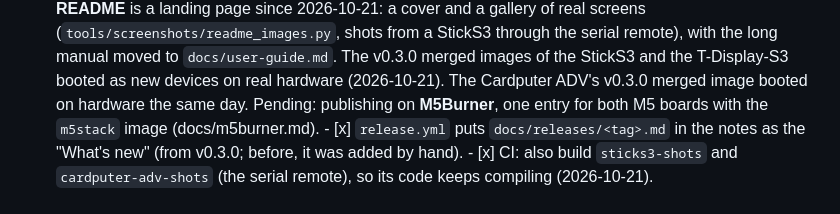
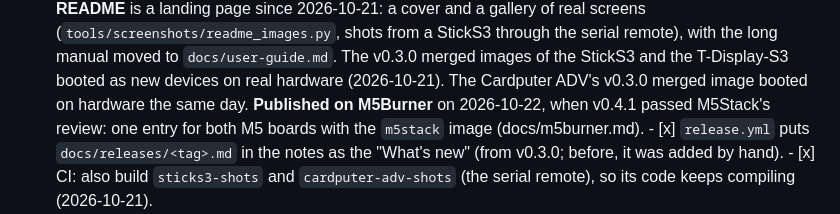
Before and after one commit to dcarnicer/tamagotcho, a Markdown page: docs/roadmap.md, the part around one of its changes. Rendered like a GitHub page.

Commit message:
docs: v0.4.1 approved on M5Burner
The public page lists it since 2026-10-22 04:16 CEST; Phase 5 is complete.

```diff
--- a/docs/roadmap.md
+++ b/docs/roadmap.md
@@ -249,8 +249,9 @@ Scope for now: **kanji only** (no vocabulary decks).
       to `docs/user-guide.md`. The v0.3.0 merged images of the StickS3 and
       the T-Display-S3 booted as new devices on real hardware (2026-10-21).
       The Cardputer ADV's v0.3.0 merged image booted on hardware the same
-      day. Pending: publishing on **M5Burner**, one entry for both M5 boards
-      with the `m5stack` image (docs/m5burner.md).
+      day. **Published on M5Burner** on 2026-10-22, when v0.4.1 passed
+      M5Stack's review: one entry for both M5 boards with the `m5stack` image
+      (docs/m5burner.md).
       - [x] `release.yml` puts `docs/releases/<tag>.md` in the notes as the
         "What's new" (from v0.3.0; before, it was added by hand).
       - [x] CI: also build `sticks3-shots` and `cardputer-adv-shots` (the
```
Also changed, not shown: other parts of docs/roadmap.md (+1 -1 lines), docs/m5burner.md (+4 -4 lines).
